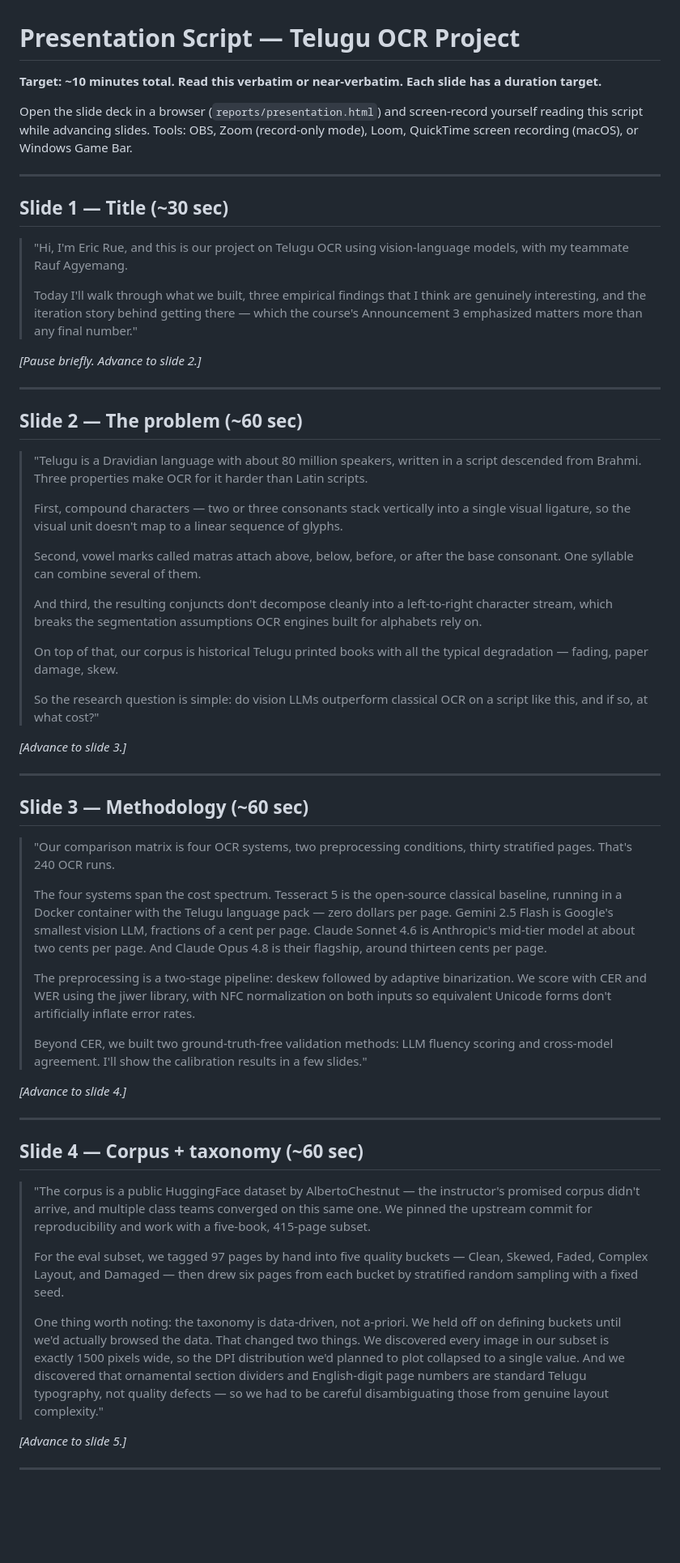
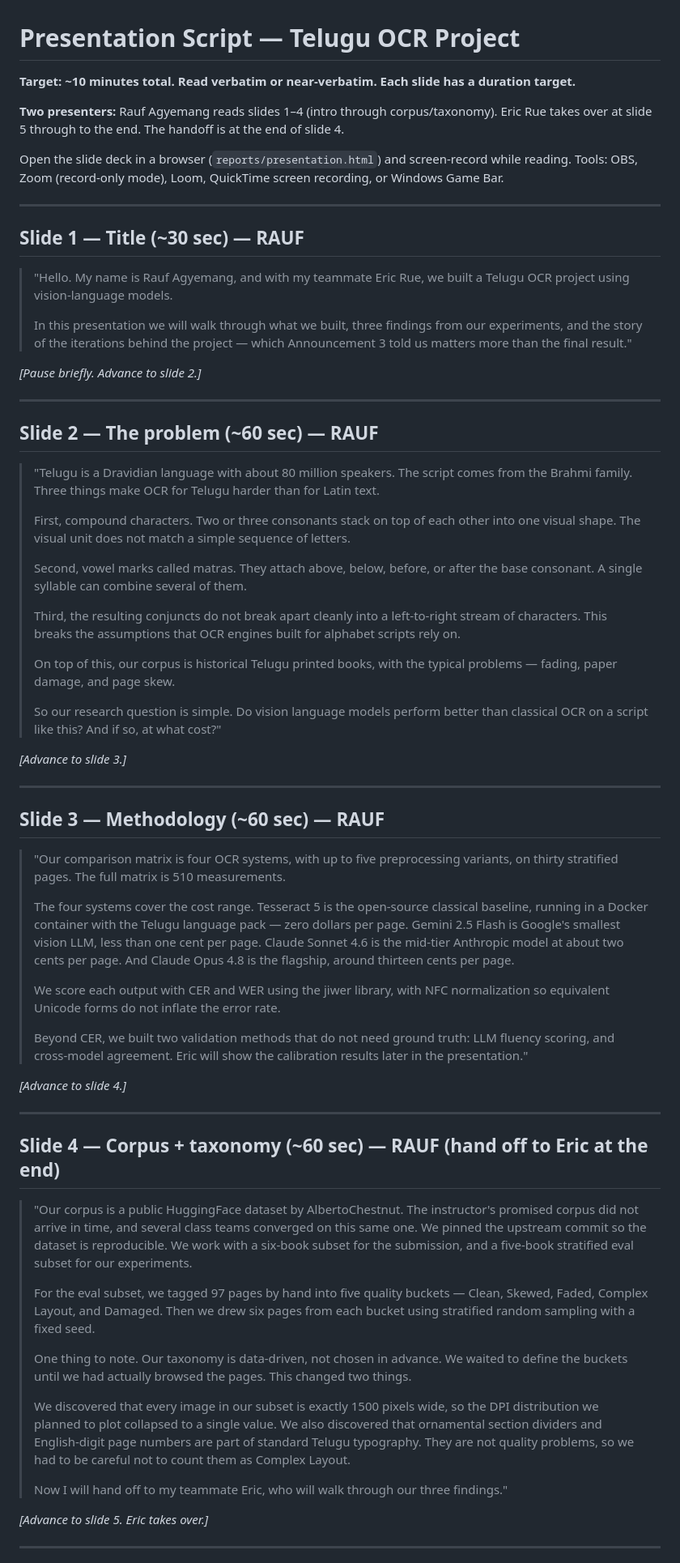
Before and after one commit to Pumapumapumas/ml-class-project, a Markdown page: reports/presentation_script.md, the part around one of its changes. Shown at 81% size. Rendered like a GitHub page; blank space fills up the shorter version.

Commit message:
feat(presentation): split slides 1-4 to Rauf's voice + clean handoff to Eric at slide 5
Two-presenter recording: Rauf reads slides 1-4 (intro through corpus
and taxonomy), Eric takes over at slide 5 (Finding 1) through to
slide 12 (conclusion + Q&A).

Rewrites for slides 1-4:

- Phrased in Rauf's voice as primary presenter
- Shorter sentences with simpler word choice (Rauf is ESL — the
  technical content stays precise but the prose pacing is easier to
  deliver naturally)
- Slide 1: Rauf introduces himself, names Eric as teammate, sets up
  the presentation structure
- Slide 2: same Telugu-script-properties content as before, but
  decomposed into shorter sentences
- Slide 3: methodology updated from the stale '240-row 2-preprocessing'
  framing to the actual '510-measurement up-to-5-variants' shape,
  matches the slide deck
- Slide 4: includes the explicit hand-off line at the end: 'Now I
  will hand off to my teammate Eric, who will walk through our three
  findings.'

Slide 5 opener (Eric) adds 'Thanks Rauf' so the handoff sounds clean
in the recording.

Header note updated to call out the two-presenter split so anyone
reading the script knows the assignment. The recording-tools list and
duration targets are unchanged from before.

```diff
--- a/reports/presentation_script.md
+++ b/reports/presentation_script.md
@@ -1,62 +1,68 @@
 # Presentation Script — Telugu OCR Project
 
-**Target: ~10 minutes total. Read this verbatim or near-verbatim. Each slide has a duration target.**
+**Target: ~10 minutes total. Read verbatim or near-verbatim. Each slide has a duration target.**
 
-Open the slide deck in a browser (`reports/presentation.html`) and screen-record yourself reading this script while advancing slides. Tools: OBS, Zoom (record-only mode), Loom, QuickTime screen recording (macOS), or Windows Game Bar.
+**Two presenters:** Rauf Agyemang reads slides 1–4 (intro through corpus/taxonomy). Eric Rue takes over at slide 5 through to the end. The handoff is at the end of slide 4.
+
+Open the slide deck in a browser (`reports/presentation.html`) and screen-record while reading. Tools: OBS, Zoom (record-only mode), Loom, QuickTime screen recording, or Windows Game Bar.
 
 ---
 
-## Slide 1 — Title (~30 sec)
+## Slide 1 — Title (~30 sec) — RAUF
 
-> "Hi, I'm Eric Rue, and this is our project on Telugu OCR using vision-language models, with my teammate Rauf Agyemang.
+> "Hello. My name is Rauf Agyemang, and with my teammate Eric Rue, we built a Telugu OCR project using vision-language models.
 >
-> Today I'll walk through what we built, three empirical findings that I think are genuinely interesting, and the iteration story behind getting there — which the course's Announcement 3 emphasized matters more than any final number."
+> In this presentation we will walk through what we built, three findings from our experiments, and the story of the iterations behind the project — which Announcement 3 told us matters more than the final result."
 
 *[Pause briefly. Advance to slide 2.]*
 
 ---
 
-## Slide 2 — The problem (~60 sec)
+## Slide 2 — The problem (~60 sec) — RAUF
 
-> "Telugu is a Dravidian language with about 80 million speakers, written in a script descended from Brahmi. Three properties make OCR for it harder than Latin scripts.
+> "Telugu is a Dravidian language with about 80 million speakers. The script comes from the Brahmi family. Three things make OCR for Telugu harder than for Latin text.
 >
-> First, compound characters — two or three consonants stack vertically into a single visual ligature, so the visual unit doesn't map to a linear sequence of glyphs.
+> First, compound characters. Two or three consonants stack on top of each other into one visual shape. The visual unit does not match a simple sequence of letters.
 >
-> Second, vowel marks called matras attach above, below, before, or after the base consonant. One syllable can combine several of them.
+> Second, vowel marks called matras. They attach above, below, before, or after the base consonant. A single syllable can combine several of them.
 >
-> And third, the resulting conjuncts don't decompose cleanly into a left-to-right character stream, which breaks the segmentation assumptions OCR engines built for alphabets rely on.
+> Third, the resulting conjuncts do not break apart cleanly into a left-to-right stream of characters. This breaks the assumptions that OCR engines built for alphabet scripts rely on.
 >
-> On top of that, our corpus is historical Telugu printed books with all the typical degradation — fading, paper damage, skew.
+> On top of this, our corpus is historical Telugu printed books, with the typical problems — fading, paper damage, and page skew.
 >
-> So the research question is simple: do vision LLMs outperform classical OCR on a script like this, and if so, at what cost?"
+> So our research question is simple. Do vision language models perform better than classical OCR on a script like this? And if so, at what cost?"
 
 *[Advance to slide 3.]*
 
 ---
 
-## Slide 3 — Methodology (~60 sec)
+## Slide 3 — Methodology (~60 sec) — RAUF
 
-> "Our comparison matrix is four OCR systems, two preprocessing conditions, thirty stratified pages. That's 240 OCR runs.
+> "Our comparison matrix is four OCR systems, with up to five preprocessing variants, on thirty stratified pages. The full matrix is 510 measurements.
 >
-> The four systems span the cost spectrum. Tesseract 5 is the open-source classical baseline, running in a Docker container with the Telugu language pack — zero dollars per page. Gemini 2.5 Flash is Google's smallest vision LLM, fractions of a cent per page. Claude Sonnet 4.6 is Anthropic's mid-tier model at about two cents per page. And Claude Opus 4.8 is their flagship, around thirteen cents per page.
+> The four systems cover the cost range. Tesseract 5 is the open-source classical baseline, running in a Docker container with the Telugu language pack — zero dollars per page. Gemini 2.5 Flash is Google's smallest vision LLM, less than one cent per page. Claude Sonnet 4.6 is the mid-tier Anthropic model at about two cents per page. And Claude Opus 4.8 is the flagship, around thirteen cents per page.
 >
-> The preprocessing is a two-stage pipeline: deskew followed by adaptive binarization. We score with CER and WER using the jiwer library, with NFC normalization on both inputs so equivalent Unicode forms don't artificially inflate error rates.
+> We score each output with CER and WER using the jiwer library, with NFC normalization so equivalent Unicode forms do not inflate the error rate.
 >
-> Beyond CER, we built two ground-truth-free validation methods: LLM fluency scoring and cross-model agreement. I'll show the calibration results in a few slides."
+> Beyond CER, we built two validation methods that do not need ground truth: LLM fluency scoring, and cross-model agreement. Eric will show the calibration results later in the presentation."
 
 *[Advance to slide 4.]*
 
 ---
 
-## Slide 4 — Corpus + taxonomy (~60 sec)
+## Slide 4 — Corpus + taxonomy (~60 sec) — RAUF (hand off to Eric at the end)
 
-> "The corpus is a public HuggingFace dataset by AlbertoChestnut — the instructor's promised corpus didn't arrive, and multiple class teams converged on this same one. We pinned the upstream commit for reproducibility and work with a five-book, 415-page subset.
+> "Our corpus is a public HuggingFace dataset by AlbertoChestnut. The instructor's promised corpus did not arrive in time, and several class teams converged on this same one. We pinned the upstream commit so the dataset is reproducible. We work with a six-book subset for the submission, and a five-book stratified eval subset for our experiments.
 >
-> For the eval subset, we tagged 97 pages by hand into five quality buckets — Clean, Skewed, Faded, Complex Layout, and Damaged — then drew six pages from each bucket by stratified random sampling with a fixed seed.
+> For the eval subset, we tagged 97 pages by hand into five quality buckets — Clean, Skewed, Faded, Complex Layout, and Damaged. Then we drew six pages from each bucket using stratified random sampling with a fixed seed.
 >
-> One thing worth noting: the taxonomy is data-driven, not a-priori. We held off on defining buckets until we'd actually browsed the data. That changed two things. We discovered every image in our subset is exactly 1500 pixels wide, so the DPI distribution we'd planned to plot collapsed to a single value. And we discovered that ornamental section dividers and English-digit page numbers are standard Telugu typography, not quality defects — so we had to be careful disambiguating those from genuine layout complexity."
+> One thing to note. Our taxonomy is data-driven, not chosen in advance. We waited to define the buckets until we had actually browsed the pages. This changed two things.
+>
+> We discovered that every image in our subset is exactly 1500 pixels wide, so the DPI distribution we planned to plot collapsed to a single value. We also discovered that ornamental section dividers and English-digit page numbers are part of standard Telugu typography. They are not quality problems, so we had to be careful not to count them as Complex Layout.
+>
+> Now I will hand off to my teammate Eric, who will walk through our three findings."
 
-*[Advance to slide 5.]*
+*[Advance to slide 5. Eric takes over.]*
 
 ---
 
```
Also changed, not shown: other parts of reports/presentation_script.md (+2 -2 lines).
